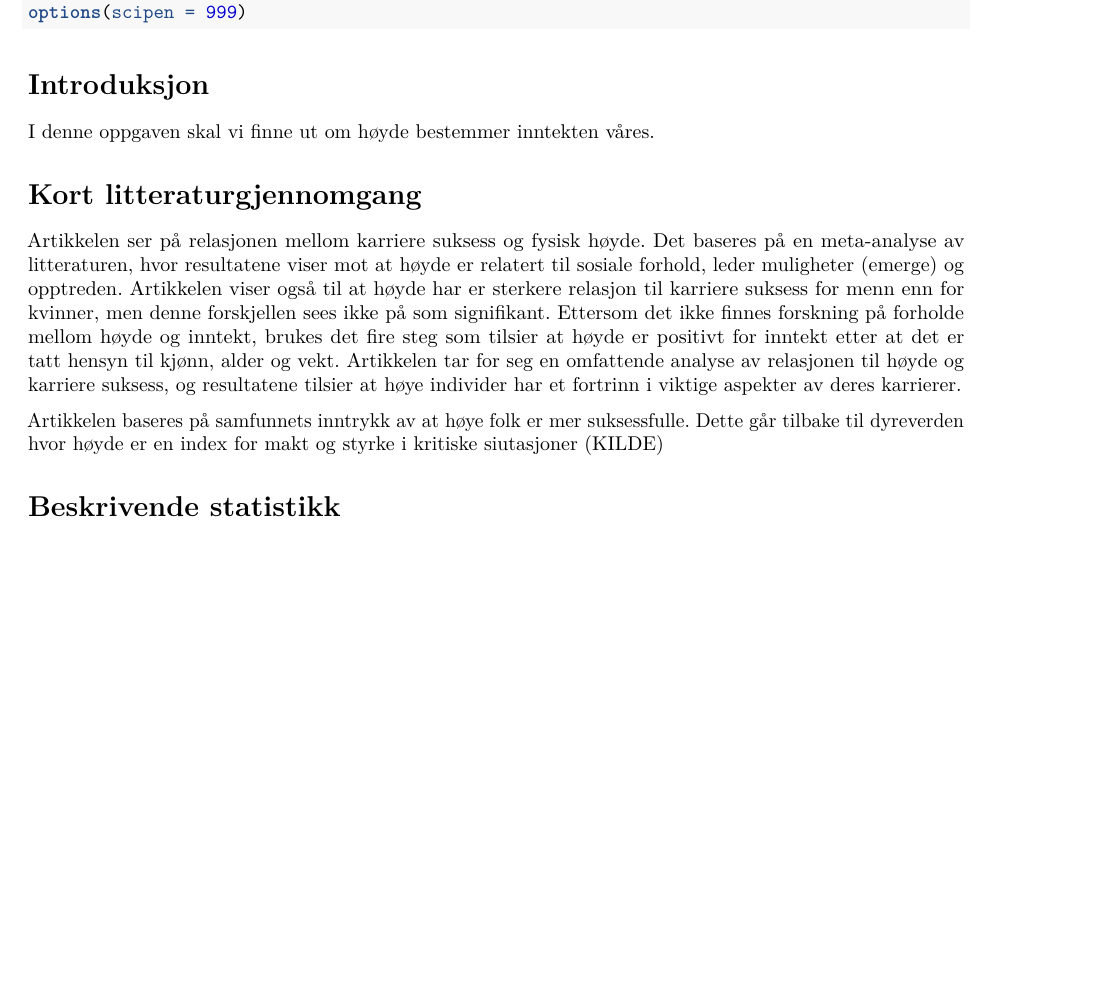
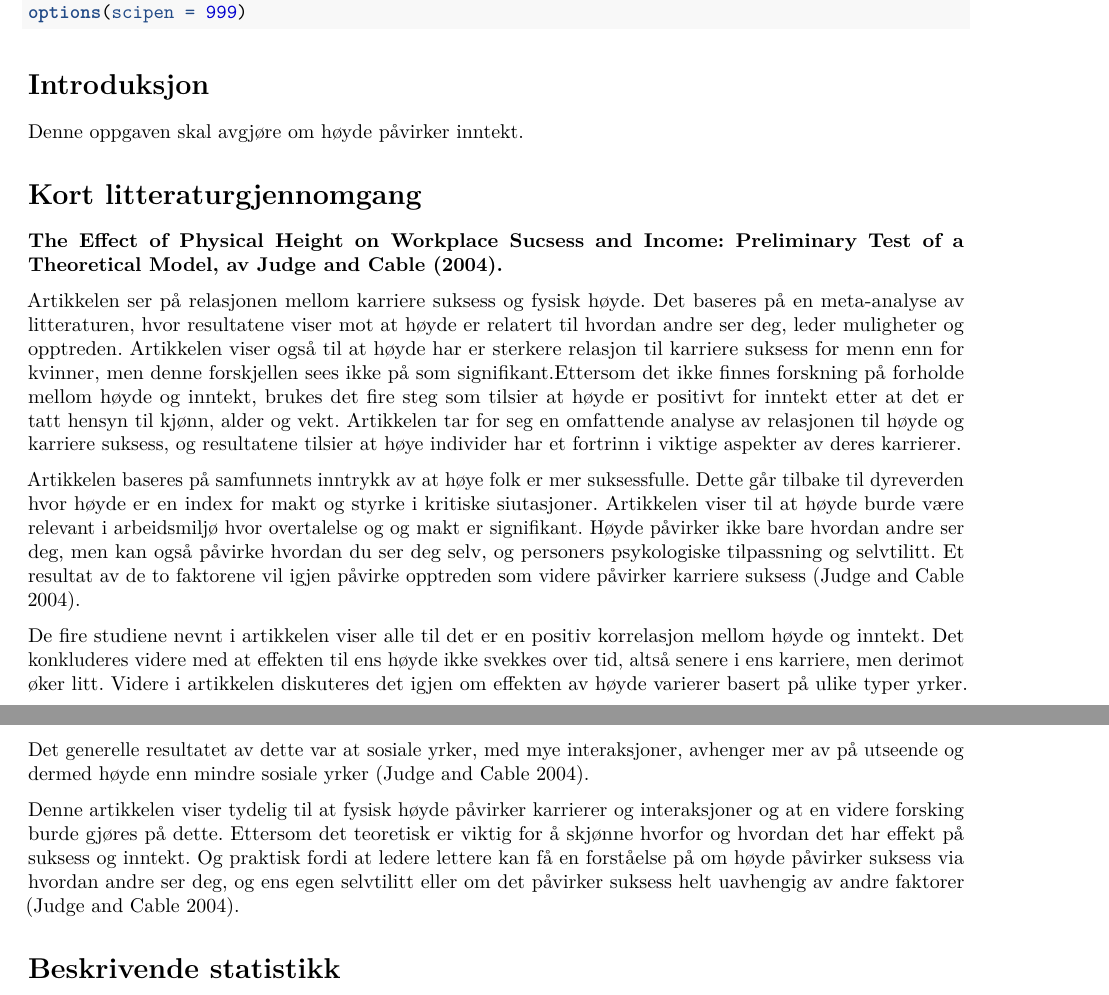
Before and after one commit to kmaake/Assignment2, an R Markdown document (Assignment2-KineandSusann.Rmd): part of page 1 of 4 before the commit and two parts of pages 1 and 2 of 5 after it, the two joined at a grey line, cut so that both start at the same text, the shorter picture padded with empty space. Rendered offline with R 4.5, knitr and Pandoc, then LaTeX, with nearby package versions.

Commit message:
fikset pdf

```diff
--- a/Assignment2-KineandSusann.Rmd
+++ b/Assignment2-KineandSusann.Rmd
@@ -23,13 +23,19 @@ options(scipen = 999)
 
 # Introduksjon
 
-I denne oppgaven skal vi finne ut om høyde bestemmer inntekten våres.
+Denne oppgaven skal avgjøre om høyde påvirker inntekt.
 
 # Kort litteraturgjennomgang
 
-Artikkelen ser på relasjonen mellom karriere suksess og fysisk høyde. Det baseres på en meta-analyse av litteraturen, hvor resultatene viser mot at høyde er relatert til sosiale forhold, leder muligheter (emerge) og opptreden. Artikkelen viser også til at høyde har er sterkere relasjon til karriere suksess for menn enn for kvinner, men denne forskjellen sees ikke på som signifikant. Ettersom det ikke finnes forskning på forholde mellom høyde og inntekt, brukes det fire steg som tilsier at høyde er positivt for inntekt etter at det er tatt hensyn til kjønn, alder og vekt. Artikkelen tar for seg en omfattende analyse av relasjonen til høyde og karriere suksess, og resultatene tilsier at høye individer har et fortrinn i viktige aspekter av deres karrierer.
+**The Effect of Physical Height on Workplace Sucsess and Income: Preliminary Test of a Theoretical Model, av @judge2004.**
 
-Artikkelen baseres på samfunnets inntrykk av at høye folk er mer suksessfulle. Dette går tilbake til dyreverden hvor høyde er en index for makt og styrke i kritiske siutasjoner (KILDE)
+Artikkelen ser på relasjonen mellom karriere suksess og fysisk høyde. Det baseres på en meta-analyse av litteraturen, hvor resultatene viser mot at høyde er relatert til hvordan andre ser deg, leder muligheter og opptreden. Artikkelen viser også til at høyde har er sterkere relasjon til karriere suksess for menn enn for kvinner, men denne forskjellen sees ikke på som signifikant.Ettersom det ikke finnes forskning på forholde mellom høyde og inntekt, brukes det fire steg som tilsier at høyde er positivt for inntekt etter at det er tatt hensyn til kjønn, alder og vekt. Artikkelen tar for seg en omfattende analyse av relasjonen til høyde og karriere suksess, og resultatene tilsier at høye individer har et fortrinn i viktige aspekter av deres karrierer.
+
+Artikkelen baseres på samfunnets inntrykk av at høye folk er mer suksessfulle. Dette går tilbake til dyreverden hvor høyde er en index for makt og styrke i kritiske siutasjoner. Artikkelen viser til at høyde burde være relevant i arbeidsmiljø hvor overtalelse og og makt er signifikant. Høyde påvirker ikke bare hvordan andre ser deg, men kan også påvirke hvordan du ser deg selv, og personers psykologiske tilpassning og selvtilitt. Et resultat av de to faktorene vil igjen påvirke opptreden som videre påvirker karriere suksess [@judge2004].
+
+De fire studiene nevnt i artikkelen viser alle til det er en positiv korrelasjon mellom høyde og inntekt. Det konkluderes videre med at effekten til ens høyde ikke svekkes over tid, altså senere i ens karriere, men derimot øker litt. Videre i artikkelen diskuteres det igjen om effekten av høyde varierer basert på ulike typer yrker. Det generelle resultatet av dette var at sosiale yrker, med mye interaksjoner, avhenger mer av på utseende og dermed høyde enn mindre sosiale yrker [@judge2004].
+
+Denne artikkelen viser tydelig til at fysisk høyde påvirker karrierer og interaksjoner og at en videre forsking burde gjøres på dette. Ettersom det teoretisk er viktig for å skjønne hvorfor og hvordan det har effekt på suksess og inntekt. Og praktisk fordi at ledere lettere kan få en forståelse på om høyde påvirker suksess via hvordan andre ser deg, og ens egen selvtilitt eller om det påvirker suksess helt uavhengig av andre faktorer [@judge2004].
 
 # Beskrivende statistikk
 
```
